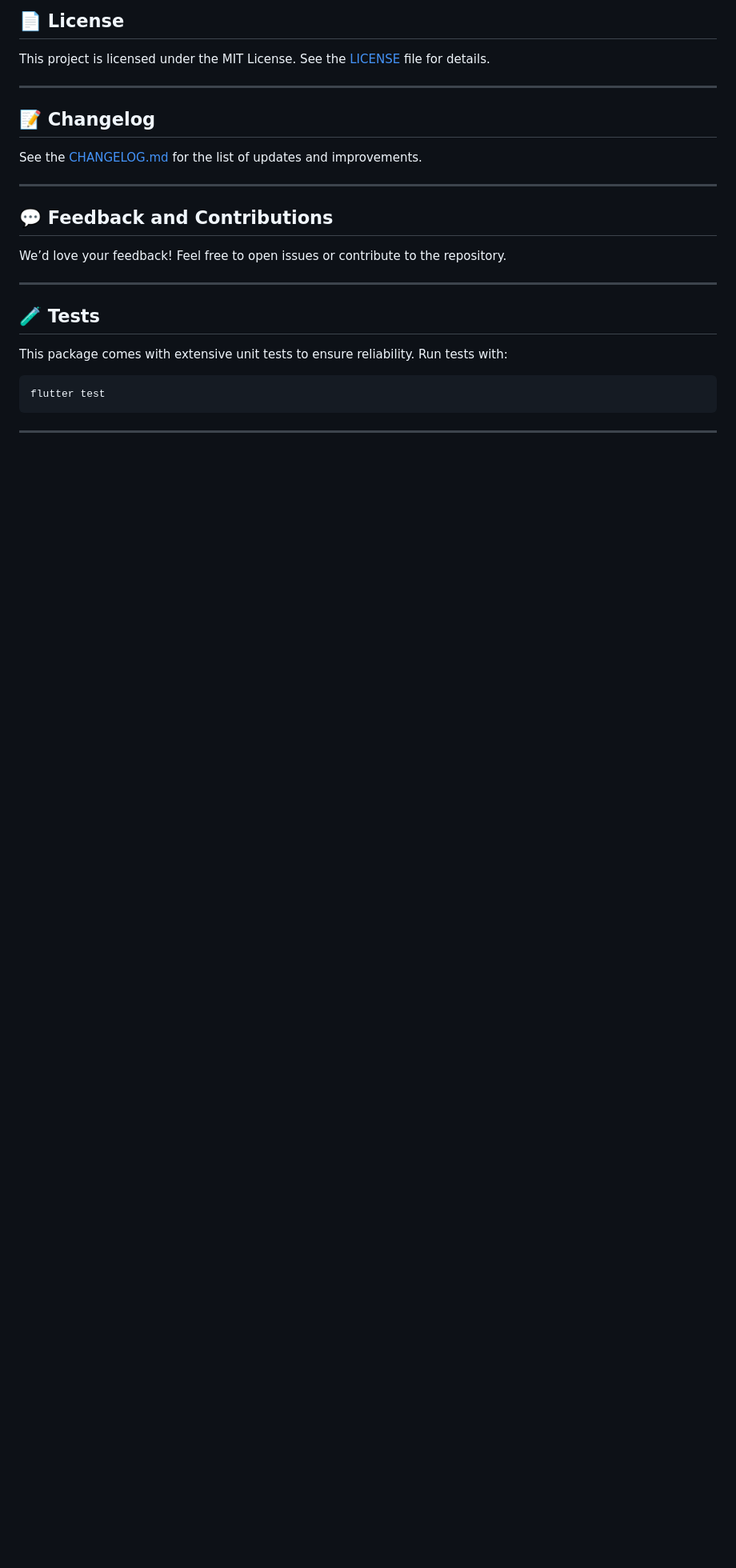
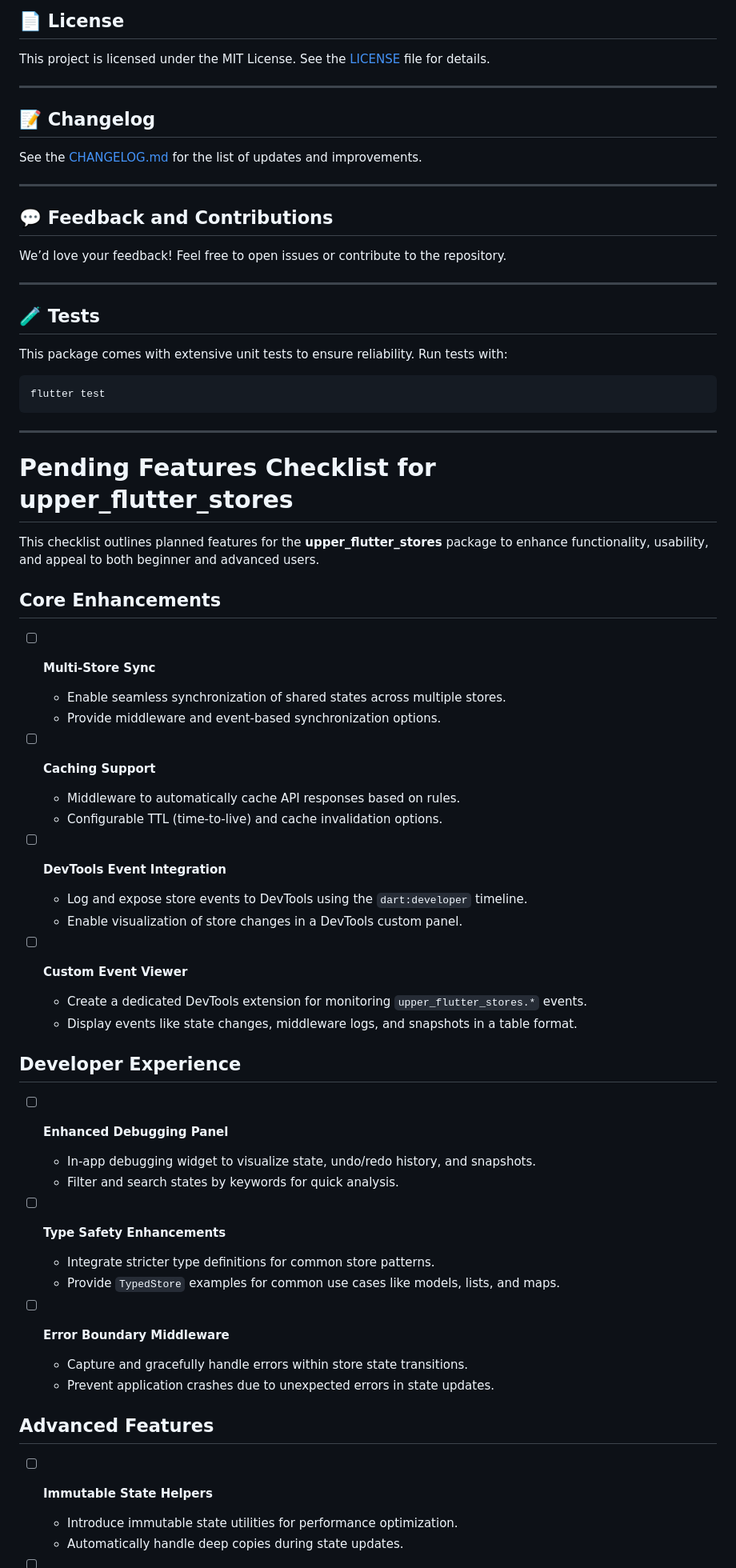
Before and after one commit to upperdo/upper_flutter_stores, a Markdown page: README.md, the part around one of its changes. Shown at 80% size. Rendered like a GitHub page; blank space fills up the shorter version.

Commit message:
docs: updated pending list to docs

```diff
--- a/README.md
+++ b/README.md
@@ -204,3 +204,45 @@ flutter test
 
 ---
 
+# Pending Features Checklist for **upper_flutter_stores**
+
+This checklist outlines planned features for the **upper_flutter_stores** package to enhance functionality, usability, and appeal to both beginner and advanced users.
+
+## Core Enhancements
+
+- [ ] **Multi-Store Sync**
+  - Enable seamless synchronization of shared states across multiple stores.
+  - Provide middleware and event-based synchronization options.
+
+- [ ] **Caching Support**
+  - Middleware to automatically cache API responses based on rules.
+  - Configurable TTL (time-to-live) and cache invalidation options.
+
+- [ ] **DevTools Event Integration**
+  - Log and expose store events to DevTools using the `dart:developer` timeline.
+  - Enable visualization of store changes in a DevTools custom panel.
+
+- [ ] **Custom Event Viewer**
+  - Create a dedicated DevTools extension for monitoring `upper_flutter_stores.*` events.
+  - Display events like state changes, middleware logs, and snapshots in a table format.
+
+## Developer Experience
+
+- [ ] **Enhanced Debugging Panel**
+  - In-app debugging widget to visualize state, undo/redo history, and snapshots.
+  - Filter and search states by keywords for quick analysis.
+
+- [ ] **Type Safety Enhancements**
+  - Integrate stricter type definitions for common store patterns.
+  - Provide `TypedStore` examples for common use cases like models, lists, and maps.
+
+- [ ] **Error Boundary Middleware**
+  - Capture and gracefully handle errors within store state transitions.
+  - Prevent application crashes due to unexpected errors in state updates.
+
+## Advanced Features
+
+- [ ] **Immutable State Helpers**
+  - Introduce immutable state utilities for performance optimization.
+  - Automatically handle deep copies during state updates.
+
```
Also changed, not shown: other parts of README.md (+34 -0 lines).
